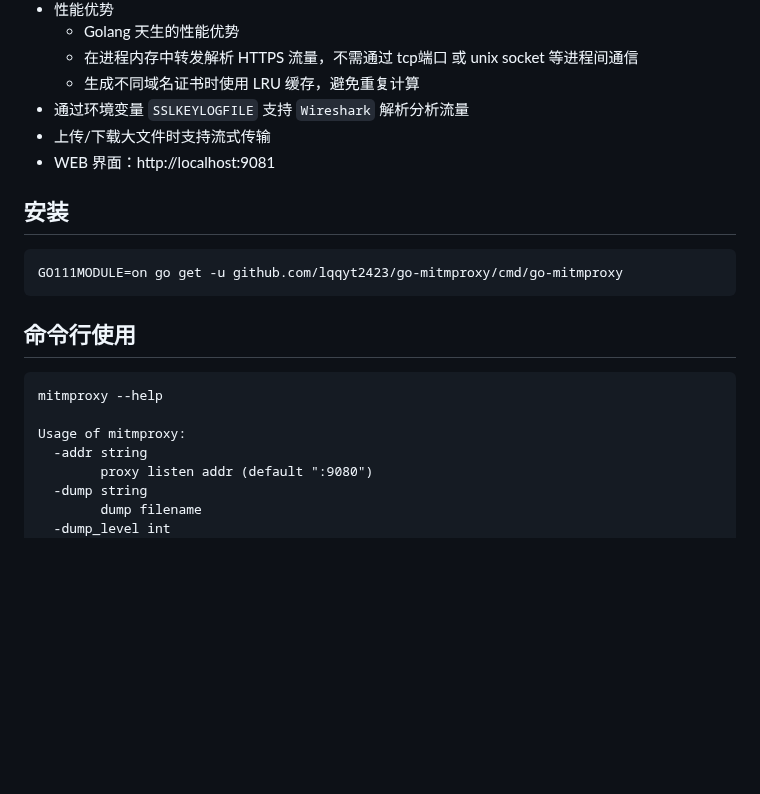
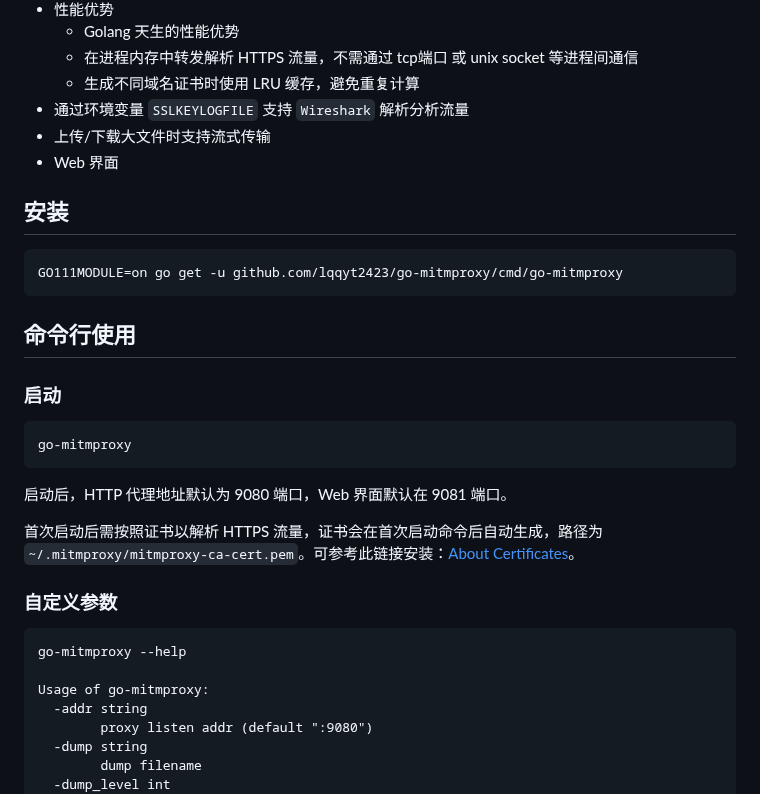
Before and after one commit to lqqyt2423/go-mitmproxy, a Markdown page: README.md, the part around one of its changes. GitHub-like rendering; blank space fills up the shorter version.

````diff
--- a/README.md
+++ b/README.md
@@ -14,7 +14,7 @@
     - 生成不同域名证书时使用 LRU 缓存，避免重复计算
 - 通过环境变量 `SSLKEYLOGFILE` 支持 `Wireshark` 解析分析流量
 - 上传/下载大文件时支持流式传输
-- WEB 界面：http://localhost:9081
+- Web 界面
 
 ## 安装
 
@@ -24,10 +24,22 @@ GO111MODULE=on go get -u github.com/lqqyt2423/go-mitmproxy/cmd/go-mitmproxy
 
 ## 命令行使用
 
+### 启动
+
 ```
-mitmproxy --help
+go-mitmproxy
+```
 
-Usage of mitmproxy:
+启动后，HTTP 代理地址默认为 9080 端口，Web 界面默认在 9081 端口。
+
+首次启动后需按照证书以解析 HTTPS 流量，证书会在首次启动命令后自动生成，路径为 `~/.mitmproxy/mitmproxy-ca-cert.pem`。可参考此链接安装：[About Certificates](https://docs.mitmproxy.org/stable/concepts-certificates/)。
+
+### 自定义参数
+
+```
+go-mitmproxy --help
+
+Usage of go-mitmproxy:
   -addr string
     	proxy listen addr (default ":9080")
   -dump string
````
Also changed, not shown: other parts of README.md (+9 -15 lines), assets/web-1.png (added), assets/web-2.png (added), assets/web-3.png (added), 1 other file.
